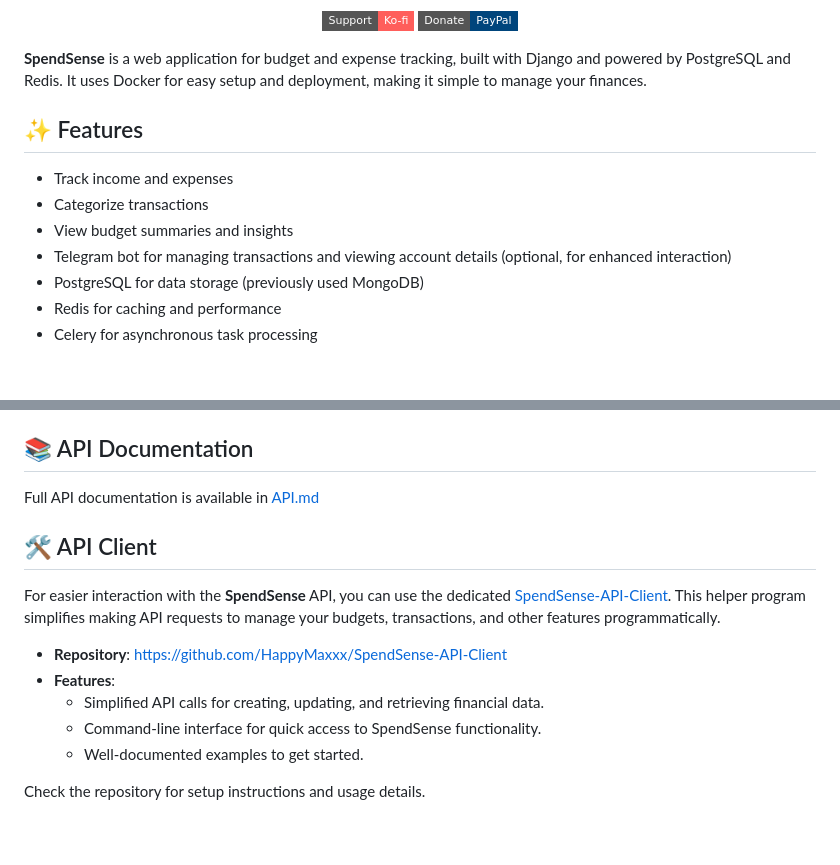
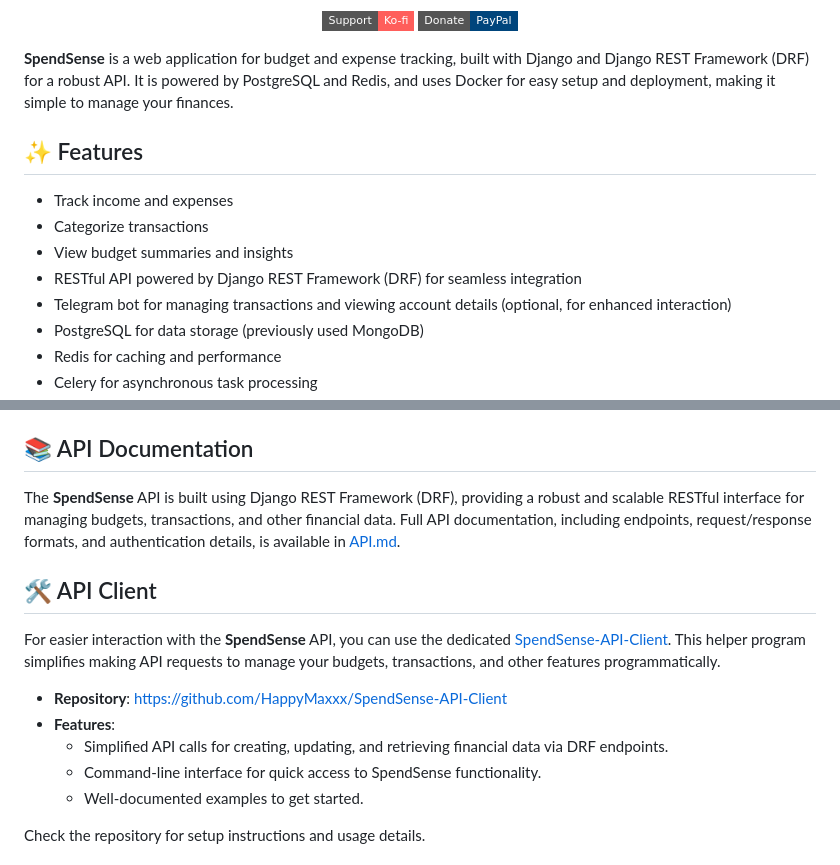
Before and after one commit to HappyMaxxx/SpendSense, a Markdown page: README.md, 2 parts joined by grey strips. Drawn GitHub-style; badges without logos; blank space fills up the shorter version.

Commit message:
update README.md and API documentation

```diff
--- a/README.md
+++ b/README.md
@@ -13,13 +13,14 @@
   </a>
 </p>
 
-**SpendSense** is a web application for budget and expense tracking, built with Django and powered by PostgreSQL and Redis. It uses Docker for easy setup and deployment, making it simple to manage your finances.
+**SpendSense** is a web application for budget and expense tracking, built with Django and Django REST Framework (DRF) for a robust API. It is powered by PostgreSQL and Redis, and uses Docker for easy setup and deployment, making it simple to manage your finances.
 
 ## ✨ Features
 
 - Track income and expenses
 - Categorize transactions
 - View budget summaries and insights
+- RESTful API powered by Django REST Framework (DRF) for seamless integration
 - Telegram bot for managing transactions and viewing account details (optional, for enhanced interaction)
 - PostgreSQL for data storage (previously used MongoDB)
 - Redis for caching and performance
@@ -212,7 +214,7 @@ To access **SpendSense** or the Flower dashboard from another device on your loc
 
 ## 📚 API Documentation
 
-Full API documentation is available in [API.md](./API.md)
+The **SpendSense** API is built using Django REST Framework (DRF), providing a robust and scalable RESTful interface for managing budgets, transactions, and other financial data. Full API documentation, including endpoints, request/response formats, and authentication details, is available in [API.md](./API.md).
 
 ## 🛠️ API Client
 
@@ -220,7 +222,7 @@ For easier interaction with the **SpendSense** API, you can use the dedicated [S
 
 - **Repository**: [https://github.com/HappyMaxxx/SpendSense-API-Client](https://github.com/HappyMaxxx/SpendSense-API-Client)
 - **Features**:
-  - Simplified API calls for creating, updating, and retrieving financial data.
+  - Simplified API calls for creating, updating, and retrieving financial data via DRF endpoints.
   - Command-line interface for quick access to SpendSense functionality.
   - Well-documented examples to get started.
 
```
Also changed, not shown: other parts of README.md (+1 -0 lines), API.md (+198 -198 lines).
